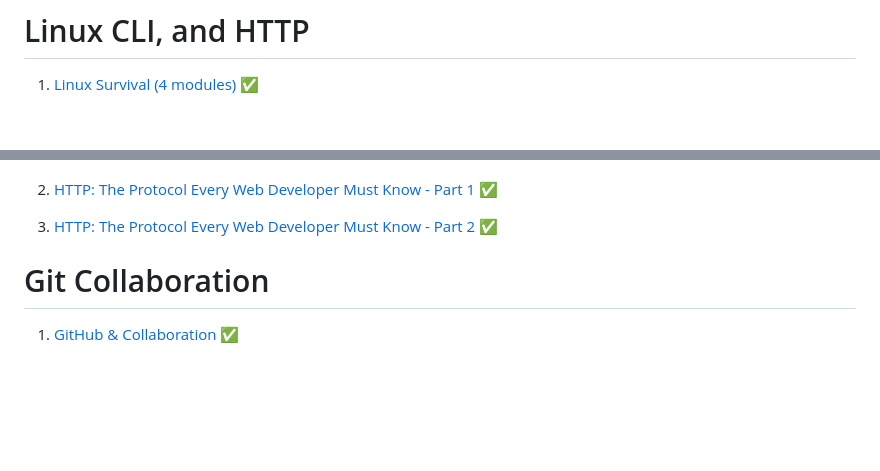
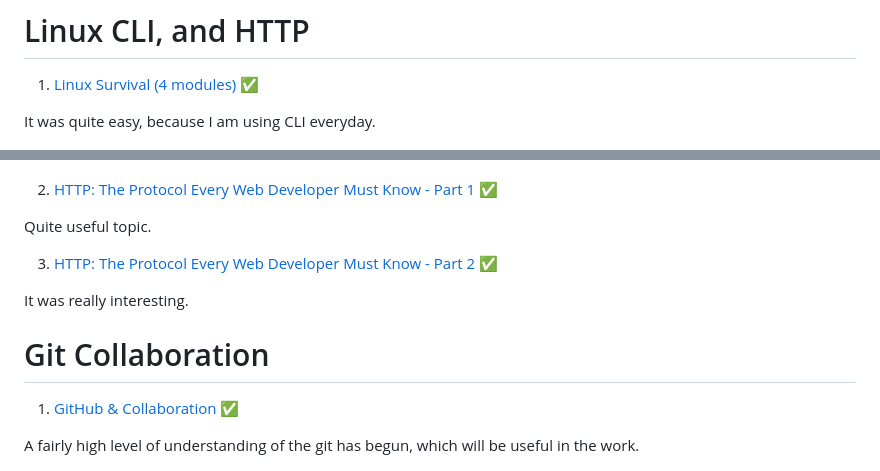
Before and after one commit to askuznetsov/kottans-frontend, a Markdown page: README.md, 2 parts joined by grey strips. GitHub-like rendering; blank space fills up the shorter version.

```diff
--- a/README.md
+++ b/README.md
@@ -17,6 +19,8 @@
 
 1. [Linux Survival (4 modules)](https://linuxsurvival.com/linux-tutorial-introduction/) ✅
 
+It was quite easy, because I am using CLI everyday.
+
 ![Quiz1](/task_linux_cli/Quiz1.png)
 ![Quiz2](/task_linux_cli/Quiz2.png)
 ![Quiz3](/task_linux_cli/Quiz3.png)
@@ -24,11 +28,17 @@
 
 2. [HTTP: The Protocol Every Web Developer Must Know - Part 1](https://code.tutsplus.com/tutorials/http-the-protocol-every-web-developer-must-know-part-1--net-31177) ✅
 
+Quite useful topic.
+
 3. [HTTP: The Protocol Every Web Developer Must Know - Part 2](https://code.tutsplus.com/tutorials/http-the-protocol-every-web-developer-must-know-part-2--net-31155) ✅
+
+It was really interesting.
 
 # Git Collaboration
 
 1. [GitHub & Collaboration](https://classroom.udacity.com/courses/ud456) ✅
+
+A fairly high level of understanding of the git has begun, which will be useful in the work.
 
 ![GitHub&Collaboration](/task_git_collaboration/GitHub&Collaboration.png)
 
```
Also changed, not shown: other parts of README.md (+12 -0 lines), task_html_css_intro/CSS.png (added), task_html_css_intro/HTML.png (added), task_html_css_intro/udacity.png (added).
